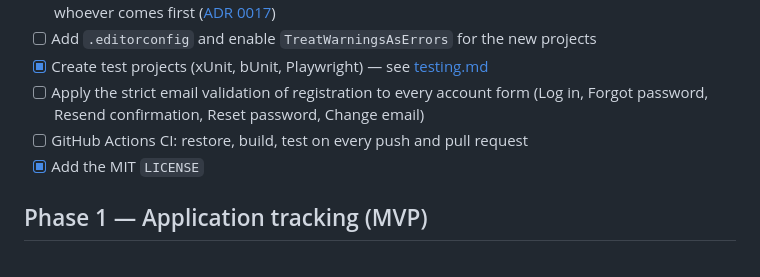
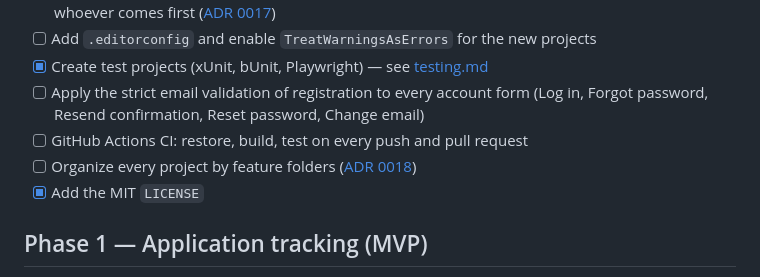
Before and after one commit to Kevin-HESSE/Ambio, a Markdown page: docs/roadmap.md, the part around the change. Rendered like a GitHub page.

```diff
--- a/docs/roadmap.md
+++ b/docs/roadmap.md
@@ -31,6 +31,7 @@ Each phase maps to a GitHub Milestone, and each checkbox maps to an issue.
 - [x] Create test projects (xUnit, bUnit, Playwright) — see [testing.md](testing.md)
 - [ ] Apply the strict email validation of registration to every account form (Log in, Forgot password, Resend confirmation, Reset password, Change email)
 - [ ] GitHub Actions CI: restore, build, test on every push and pull request
+- [ ] Organize every project by feature folders ([ADR 0018](adr/0018-feature-folders-in-every-project.md))
 - [x] Add the MIT `LICENSE`
 
 ## Phase 1 — Application tracking (MVP)
```
Also changed, not shown: docs/architecture.md (+4 -3 lines), docs/testing.md (+5 -5 lines).
